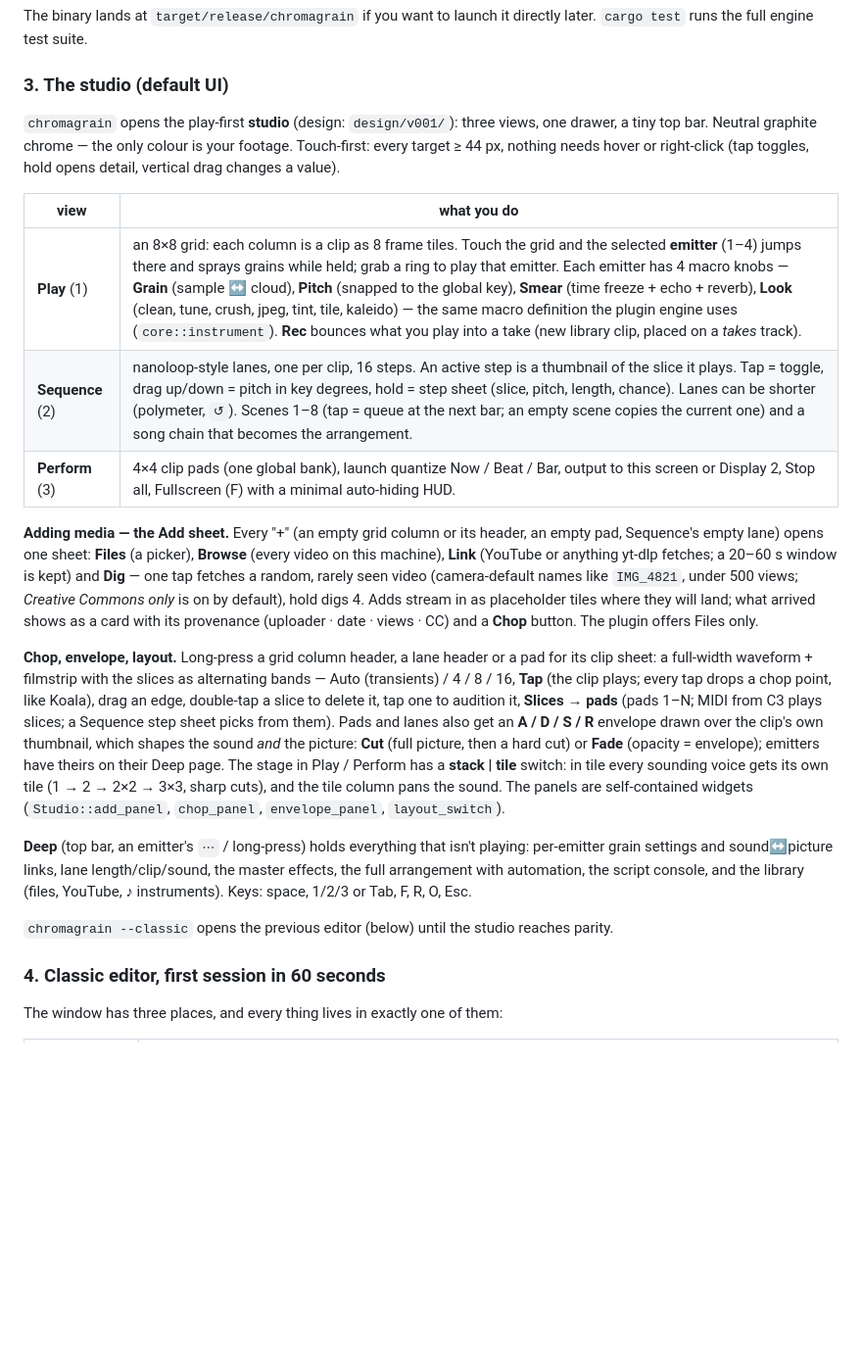
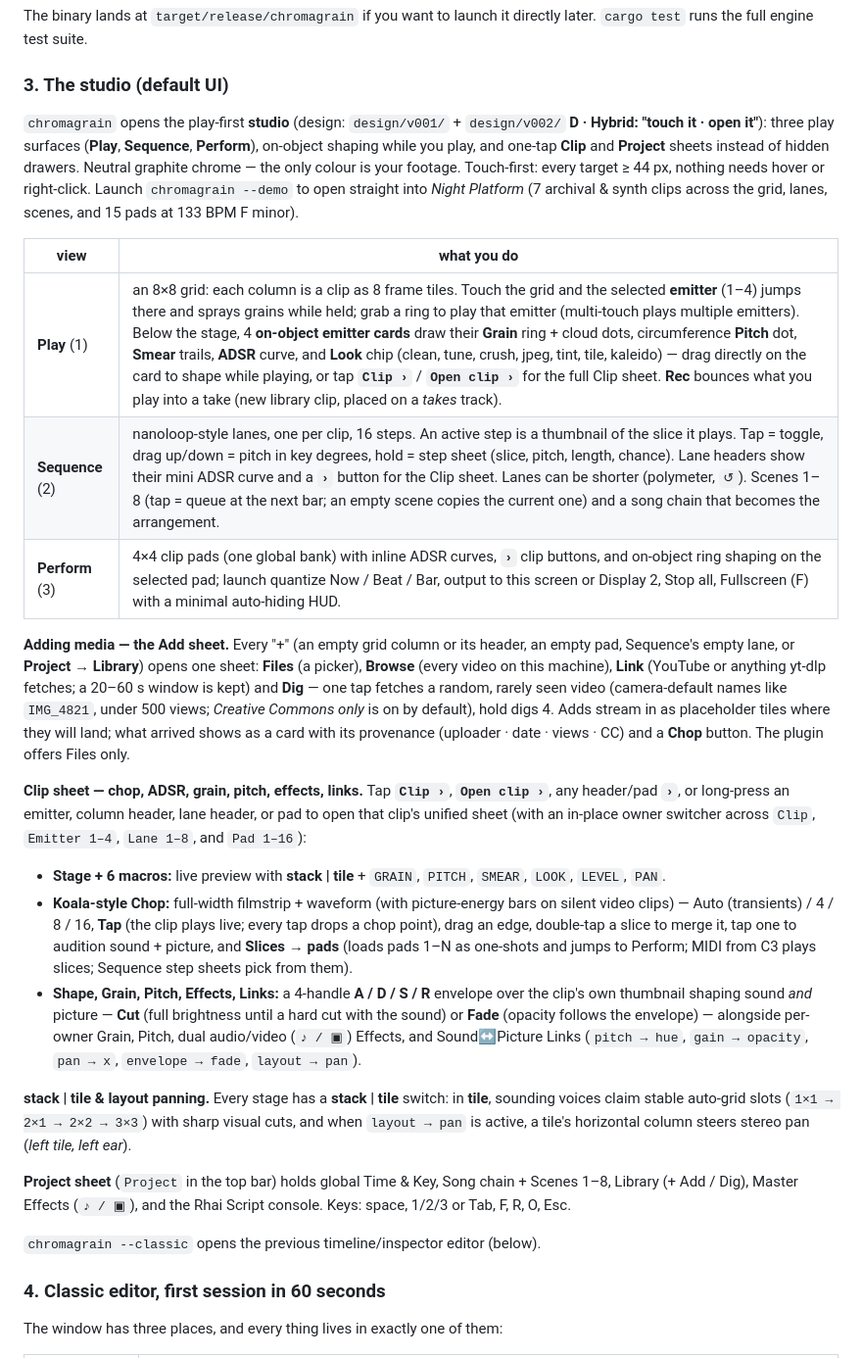
Before and after one commit to ardenschager/gray-area-hax, a Markdown page: README.md, the part around one of its changes. Shown at 98% size. Drawn GitHub-style; blank space fills up the shorter version.

Commit message:
docs: update README for D · Hybrid studio UI, Dig/Chop/ADSR/Tile, and --demo

```diff
--- a/README.md
+++ b/README.md
@@ -218,51 +218,61 @@ directly later. `cargo test` runs the full engine test suite.
 
 ### 3. The studio (default UI)
 
-`chromagrain` opens the play-first **studio** (design: `design/v001/`):
-three views, one drawer, a tiny top bar. Neutral graphite chrome — the
-only colour is your footage. Touch-first: every target ≥ 44 px, nothing
-needs hover or right-click (tap toggles, hold opens detail, vertical drag
-changes a value).
+`chromagrain` opens the play-first **studio** (design: `design/v001/` +
+`design/v002/` **D · Hybrid: "touch it · open it"**): three play surfaces
+(**Play**, **Sequence**, **Perform**), on-object shaping while you play, and
+one-tap **Clip** and **Project** sheets instead of hidden drawers. Neutral
+graphite chrome — the only colour is your footage. Touch-first: every target
+≥ 44 px, nothing needs hover or right-click. Launch `chromagrain --demo` to
+open straight into *Night Platform* (7 archival & synth clips across the
+grid, lanes, scenes, and 15 pads at 133 BPM F minor).
 
 | view | what you do |
 |------|-------------|
-| **Play** (1) | an 8×8 grid: each column is a clip as 8 frame tiles. Touch the grid and the selected **emitter** (1–4) jumps there and sprays grains while held; grab a ring to play that emitter. Each emitter has 4 macro knobs — **Grain** (sample ↔ cloud), **Pitch** (snapped to the global key), **Smear** (time freeze + echo + reverb), **Look** (clean, tune, crush, jpeg, tint, tile, kaleido) — the same macro definition the plugin engine uses (`core::instrument`). **Rec** bounces what you play into a take (new library clip, placed on a *takes* track). |
-| **Sequence** (2) | nanoloop-style lanes, one per clip, 16 steps. An active step is a thumbnail of the slice it plays. Tap = toggle, drag up/down = pitch in key degrees, hold = step sheet (slice, pitch, length, chance). Lanes can be shorter (polymeter, `↺`). Scenes 1–8 (tap = queue at the next bar; an empty scene copies the current one) and a song chain that becomes the arrangement. |
-| **Perform** (3) | 4×4 clip pads (one global bank), launch quantize Now / Beat / Bar, output to this screen or Display 2, Stop all, Fullscreen (F) with a minimal auto-hiding HUD. |
+| **Play** (1) | an 8×8 grid: each column is a clip as 8 frame tiles. Touch the grid and the selected **emitter** (1–4) jumps there and sprays grains while held; grab a ring to play that emitter (multi-touch plays multiple emitters). Below the stage, 4 **on-object emitter cards** draw their **Grain** ring + cloud dots, circumference **Pitch** dot, **Smear** trails, **ADSR** curve, and **Look** chip (clean, tune, crush, jpeg, tint, tile, kaleido) — drag directly on the card to shape while playing, or tap **`Clip ›`** / **`Open clip ›`** for the full Clip sheet. **Rec** bounces what you play into a take (new library clip, placed on a *takes* track). |
+| **Sequence** (2) | nanoloop-style lanes, one per clip, 16 steps. An active step is a thumbnail of the slice it plays. Tap = toggle, drag up/down = pitch in key degrees, hold = step sheet (slice, pitch, length, chance). Lane headers show their mini ADSR curve and a **`›`** button for the Clip sheet. Lanes can be shorter (polymeter, `↺`). Scenes 1–8 (tap = queue at the next bar; an empty scene copies the current one) and a song chain that becomes the arrangement. |
+| **Perform** (3) | 4×4 clip pads (one global bank) with inline ADSR curves, **`›`** clip buttons, and on-object ring shaping on the selected pad; launch quantize Now / Beat / Bar, output to this screen or Display 2, Stop all, Fullscreen (F) with a minimal auto-hiding HUD. |
 
 **Adding media — the Add sheet.** Every "+" (an empty grid column or its
-header, an empty pad, Sequence's empty lane) opens one sheet: **Files**
-(a picker), **Browse** (every video on this machine), **Link** (YouTube or
-anything yt-dlp fetches; a 20–60 s window is kept) and **Dig** — one tap
-fetches a random, rarely seen video (camera-default names like
-`IMG_4821`, under 500 views; *Creative Commons only* is on by default),
-hold digs 4. Adds stream in as placeholder tiles where they will land;
-what arrived shows as a card with its provenance (uploader · date ·
-views · CC) and a **Chop** button. The plugin offers Files only.
+header, an empty pad, Sequence's empty lane, or **Project → Library**) opens
+one sheet: **Files** (a picker), **Browse** (every video on this machine),
+**Link** (YouTube or anything yt-dlp fetches; a 20–60 s window is kept) and
+**Dig** — one tap fetches a random, rarely seen video (camera-default names
+like `IMG_4821`, under 500 views; *Creative Commons only* is on by default),
+hold digs 4. Adds stream in as placeholder tiles where they will land; what
+arrived shows as a card with its provenance (uploader · date · views · CC)
+and a **Chop** button. The plugin offers Files only.
 
-**Chop, envelope, layout.** Long-press a grid column header, a lane
-header or a pad for its clip sheet: a full-width waveform + filmstrip
-with the slices as alternating bands — Auto (transients) / 4 / 8 / 16,
-**Tap** (the clip plays; every tap drops a chop point, like Koala),
-drag an edge, double-tap a slice to delete it, tap one to audition it,
-**Slices → pads** (pads 1–N; MIDI from C3 plays slices; a Sequence step
-sheet picks from them). Pads and lanes also get an **A / D / S / R**
-envelope drawn over the clip's own thumbnail, which shapes the sound *and*
-the picture: **Cut** (full picture, then a hard cut) or **Fade**
-(opacity = envelope); emitters have theirs on their Deep page. The stage
-in Play / Perform has a **stack | tile** switch: in tile every sounding
-voice gets its own tile (1 → 2 → 2×2 → 3×3, sharp cuts), and the tile
-column pans the sound. The panels are self-contained widgets
-(`Studio::add_panel`, `chop_panel`, `envelope_panel`, `layout_switch`).
+**Clip sheet — chop, ADSR, grain, pitch, effects, links.** Tap **`Clip ›`**,
+**`Open clip ›`**, any header/pad **`›`**, or long-press an emitter, column
+header, lane header, or pad to open that clip's unified sheet (with an
+in-place owner switcher across `Clip`, `Emitter 1–4`, `Lane 1–8`, and
+`Pad 1–16`):
+- **Stage + 6 macros:** live preview with **stack | tile** + `GRAIN`,
+  `PITCH`, `SMEAR`, `LOOK`, `LEVEL`, `PAN`.
+- **Koala-style Chop:** full-width filmstrip + waveform (with picture-energy
+  bars on silent video clips) — Auto (transients) / 4 / 8 / 16, **Tap** (the
+  clip plays live; every tap drops a chop point), drag an edge, double-tap a
+  slice to merge it, tap one to audition sound + picture, and **Slices → pads**
+  (loads pads 1–N as one-shots and jumps to Perform; MIDI from C3 plays
+  slices; Sequence step sheets pick from them).
+- **Shape, Grain, Pitch, Effects, Links:** a 4-handle **A / D / S / R**
+  envelope over the clip's own thumbnail shaping sound *and* picture —
+  **Cut** (full brightness until a hard cut with the sound) or **Fade**
+  (opacity follows the envelope) — alongside per-owner Grain, Pitch, dual
+  audio/video (`♪ / ▣`) Effects, and Sound↔Picture Links (`pitch → hue`,
+  `gain → opacity`, `pan → x`, `envelope → fade`, `layout → pan`).
 
-**Deep** (top bar, an emitter's `⋯` / long-press)
-holds everything that isn't playing: per-emitter grain settings and
-sound↔picture links, lane length/clip/sound, the master effects, the full
-arrangement with automation, the script console, and the library
-(files, YouTube, ♪ instruments). Keys: space, 1/2/3 or Tab, F, R, O, Esc.
+**stack | tile & layout panning.** Every stage has a **stack | tile** switch:
+in **tile**, sounding voices claim stable auto-grid slots (`1×1 → 2×1 → 2×2 →
+3×3`) with sharp visual cuts, and when `layout → pan` is active, a tile's
+horizontal column steers stereo pan (*left tile, left ear*).
 
-`chromagrain --classic` opens the previous editor (below) until the studio
-reaches parity.
+**Project sheet** (`Project` in the top bar) holds global Time & Key, Song
+chain + Scenes 1–8, Library (+ Add / Dig), Master Effects (`♪ / ▣`), and the
+Rhai Script console. Keys: space, 1/2/3 or Tab, F, R, O, Esc.
+
+`chromagrain --classic` opens the previous timeline/inspector editor (below).
 
 ### 4. Classic editor, first session in 60 seconds
 
```
Also changed, not shown: other parts of README.md (+18 -7 lines).
